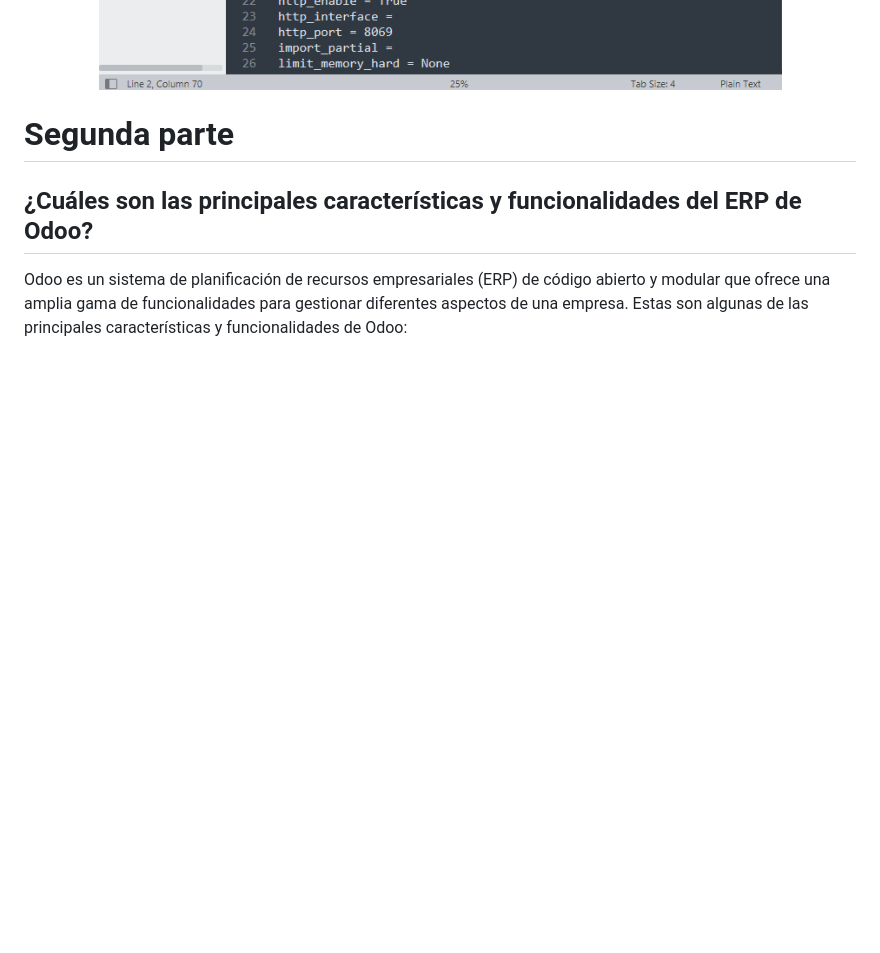
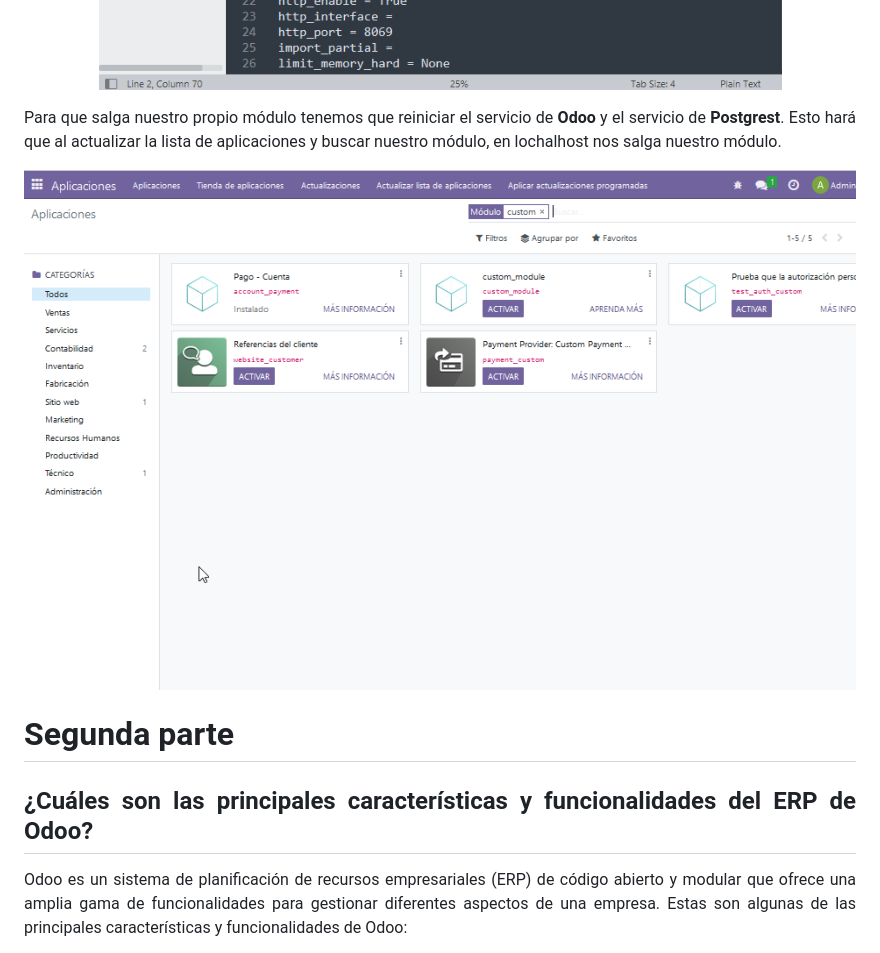
Before and after one commit to Yaamiilaa/LND, a Markdown page: ODOO/README.md, the part around the change printed below. Rendered like a GitHub page; blank space fills up the shorter version.

```diff
--- a/ODOO/README.md
+++ b/ODOO/README.md
@@ -173,6 +173,12 @@ Esto, lo haremos en el archivo *odoo.conf* en *addons_path*.
 
 </div>
 
+Para que salga nuestro propio módulo tenemos que reiniciar el servicio de **Odoo** y el servicio de **Postgrest**. Esto hará que al actualizar la lista de aplicaciones y buscar nuestro módulo, en lochalhost nos salga nuestro módulo.
+
+<div align='center'>
+
+![Imagen 1](<https://github.com/Yaamiilaa/LND/blob/main/img/cap_18.png>)
+
 </div>
 
 # Segunda parte
```
Also changed, not shown: other parts of ODOO/README.md (+3 -0 lines).
